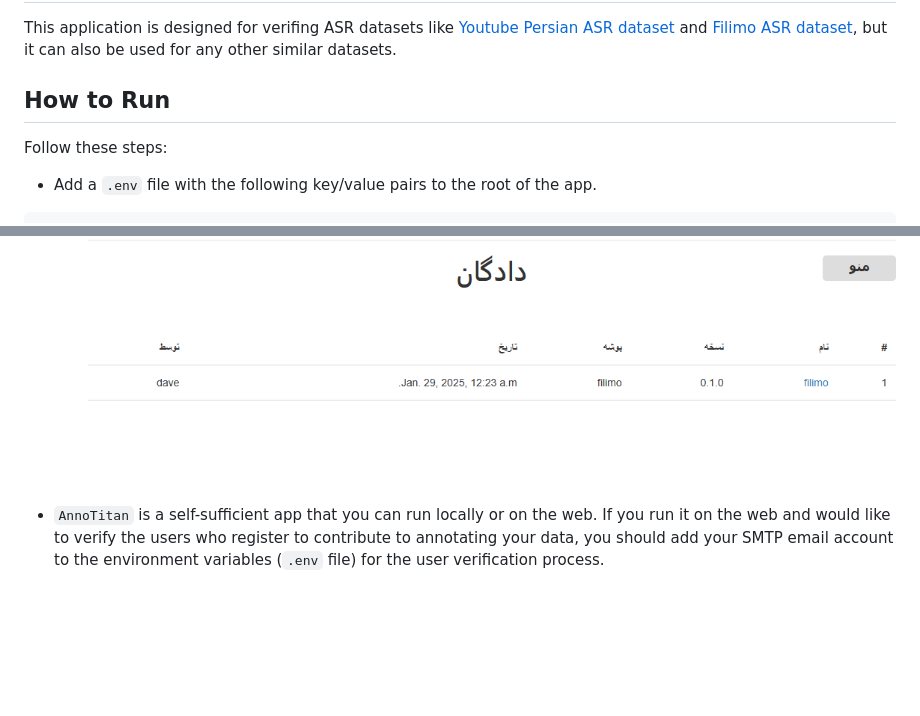
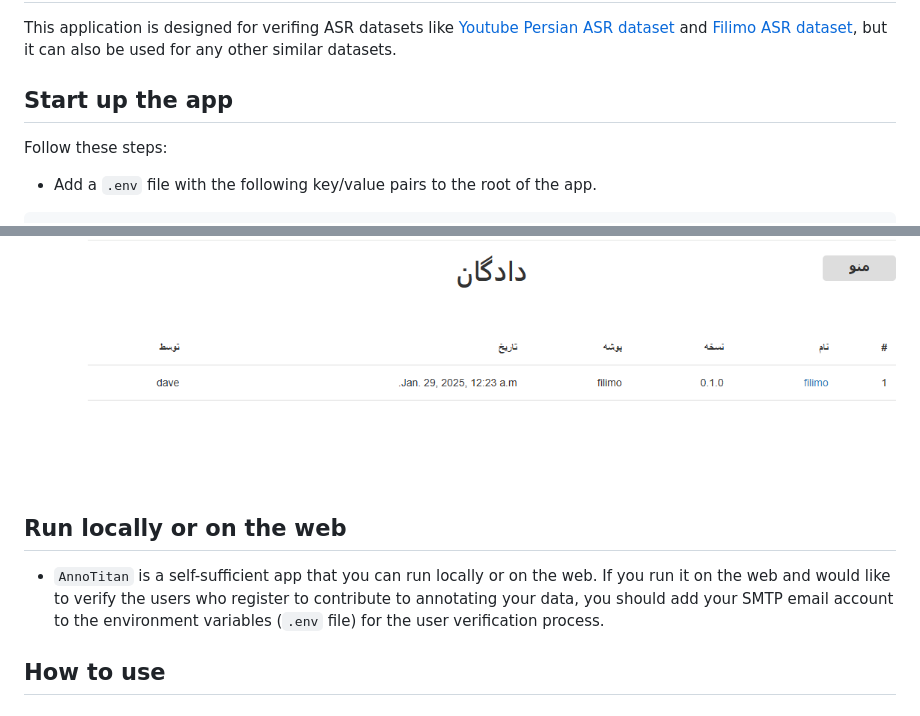
Before and after one commit to dhpour/annotitan, a Markdown page: README.md, 2 parts joined by grey strips. Rendered like a GitHub page; blank space fills up the shorter version.

Commit message:
feat: how to use the app

```diff
--- a/README.md
+++ b/README.md
@@ -5,7 +5,7 @@ It is a web-based Automatic Speech Recognition data verifier that uses a crowd-s
 
 This application is designed for verifing ASR datasets like [Youtube Persian ASR dataset](https://huggingface.co/PerSets/youtube-persian-asr) and [Filimo ASR dataset](https://huggingface.co/PerSets/filimo-persian-asr), but it can also be used for any other similar datasets.
 
-## How to Run
+## Start up the app
 
 Follow these steps:
 - Add a `.env` file with the following key/value pairs to the root of the app.
@@ -86,4 +86,7 @@ SPLIT_PREFIX=unvalidated
     - Now go to the app page `localhost`. You should see following page.
     ![alt text](image.png)
 
+## Run locally or on the web
 - `AnnoTitan` is a self-sufficient app that you can run locally or on the web. If you run it on the web and would like to verify the users who register to contribute to annotating your data, you should add your SMTP email account to the environment variables (`.env` file) for the user verification process.
+
+## How to use
```
